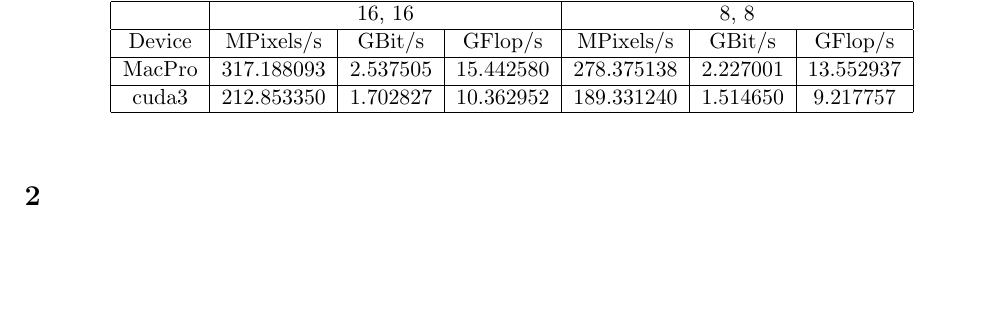
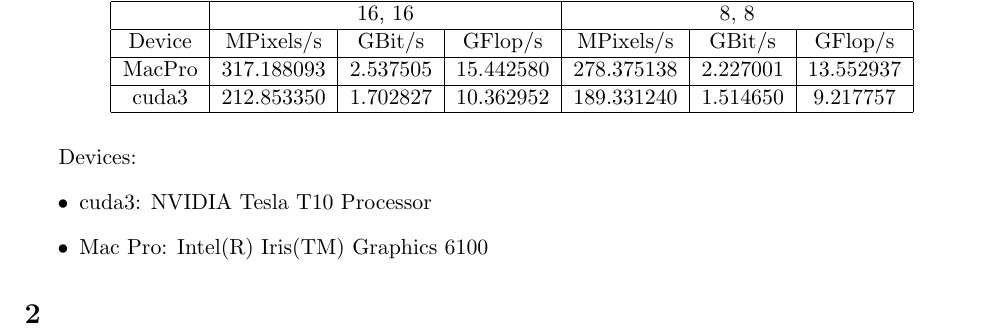
Before and after one commit to churia/HPC-openCL, a LaTeX document (report.tex): part of page 1 of 2, cut so that both start at the same text, the shorter picture padded with empty space. Compiled offline with pdfLaTeX.

Commit message:
remove compiled file and add device info

```diff
--- a/report.tex
+++ b/report.tex
@@ -34,6 +34,11 @@
 cuda3  &    212.853350     &   1.702827      &   10.362952      &  189.331240       &   1.514650     &   9.217757     \\ \hline
 \end{tabular}
 \end{table}
+Devices:
+\begin{itemize}
+\item cuda3: NVIDIA Tesla T10 Processor
+\item Mac Pro: Intel(R) Iris(TM) Graphics 6100
+\end{itemize}
 \section{}
 \begin{figure}[ht]\label{fig:1}
 \centering
```
Also changed, not shown: report.pdf (deleted), 7 other files.
